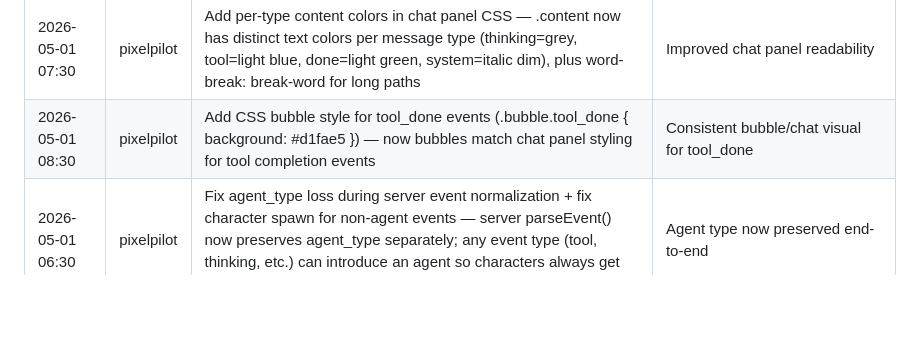
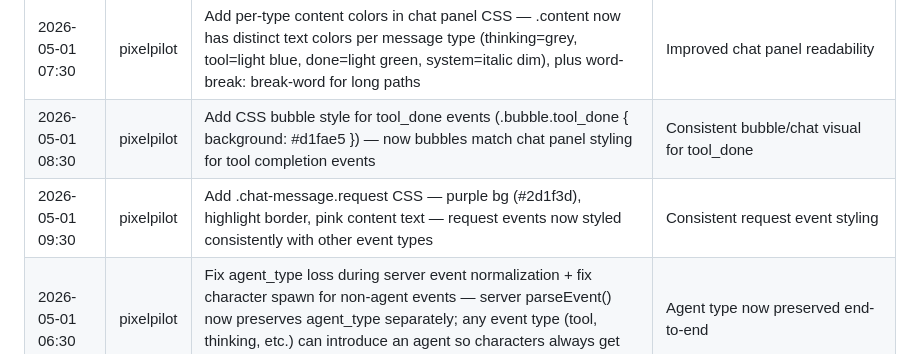
Before and after one commit to 4th-engineer/pixelpilot, a Markdown page: .evolution/log.md, the part around the change. Drawn GitHub-style; blank space fills up the shorter version.

Commit message:
Self-evolution: update log — request CSS

```diff
--- a/.evolution/log.md
+++ b/.evolution/log.md
@@ -13,6 +13,7 @@
 | 2026-04-30 16:30 | pixelpilot | Cap deltaTime to 100ms max in game loop | Prevents character teleportation when tab is backgrounded/resumed |
 | 2026-05-01 07:30 | pixelpilot | Add per-type content colors in chat panel CSS — .content now has distinct text colors per message type (thinking=grey, tool=light blue, done=light green, system=italic dim), plus word-break: break-word for long paths | Improved chat panel readability |
 | 2026-05-01 08:30 | pixelpilot | Add CSS bubble style for tool_done events (.bubble.tool_done { background: #d1fae5 }) — now bubbles match chat panel styling for tool completion events | Consistent bubble/chat visual for tool_done |
+| 2026-05-01 09:30 | pixelpilot | Add .chat-message.request CSS — purple bg (#2d1f3d), highlight border, pink content text — request events now styled consistently with other event types | Consistent request event styling |
 | 2026-05-01 06:30 | pixelpilot | Fix agent_type loss during server event normalization + fix character spawn for non-agent events — server parseEvent() now preserves agent_type separately; any event type (tool, thinking, etc.) can introduce an agent so characters always get correct type | Agent type now preserved end-to-end |
 
 ## Current Stage
```
